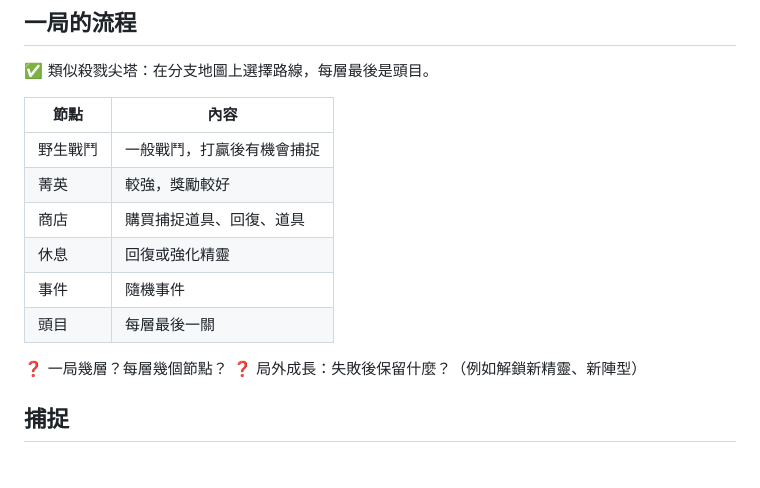
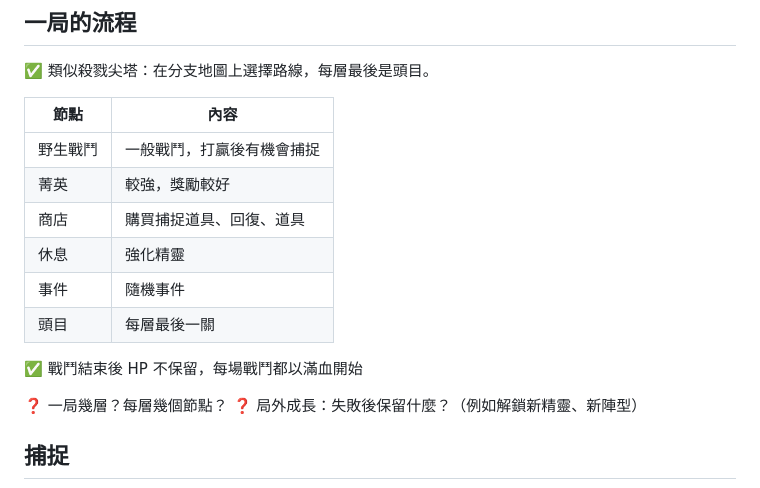
Before and after one commit to Dog1027/sprite-adventure, a Markdown page: docs/DESIGN.md, the part around the change. Rendered like a GitHub page; blank space fills up the shorter version.

```diff
--- a/docs/DESIGN.md
+++ b/docs/DESIGN.md
@@ -17,9 +17,11 @@ Roguelike + 收集精靈 + 陣型戰鬥。
 | 野生戰鬥 | 一般戰鬥，打贏後有機會捕捉 |
 | 菁英 | 較強，獎勵較好 |
 | 商店 | 購買捕捉道具、回復、道具 |
-| 休息 | 回復或強化精靈 |
+| 休息 | 強化精靈 |
 | 事件 | 隨機事件 |
 | 頭目 | 每層最後一關 |
+
+✅ 戰鬥結束後 HP 不保留，每場戰鬥都以滿血開始
 
 ❓ 一局幾層？每層幾個節點？
 ❓ 局外成長：失敗後保留什麼？（例如解鎖新精靈、新陣型）
```
Also changed, not shown: docs/ARCHITECTURE.md (+5 -5 lines).
